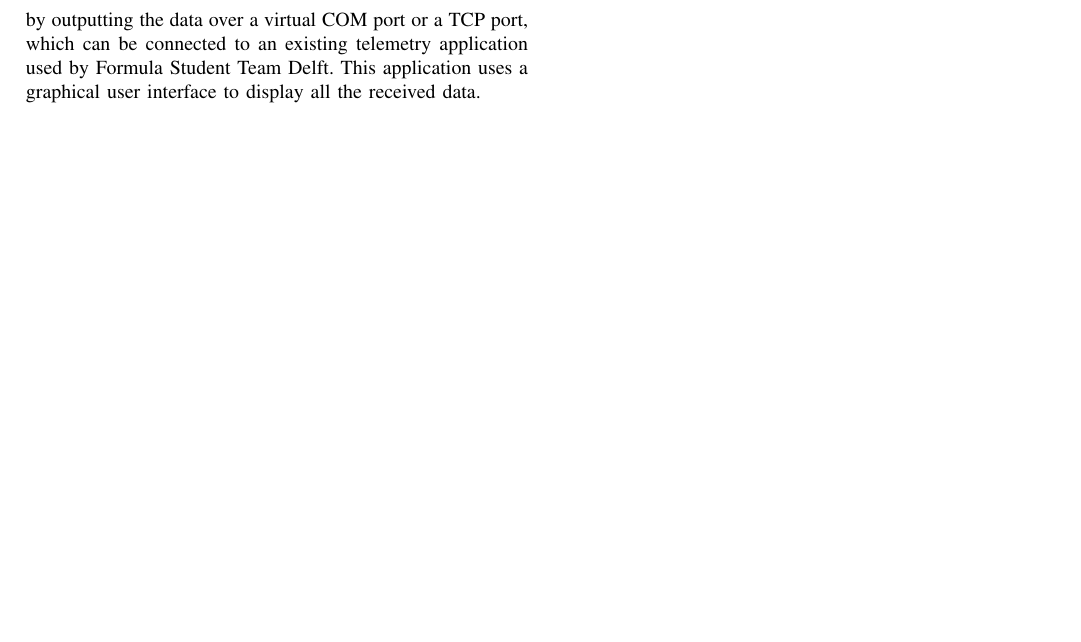
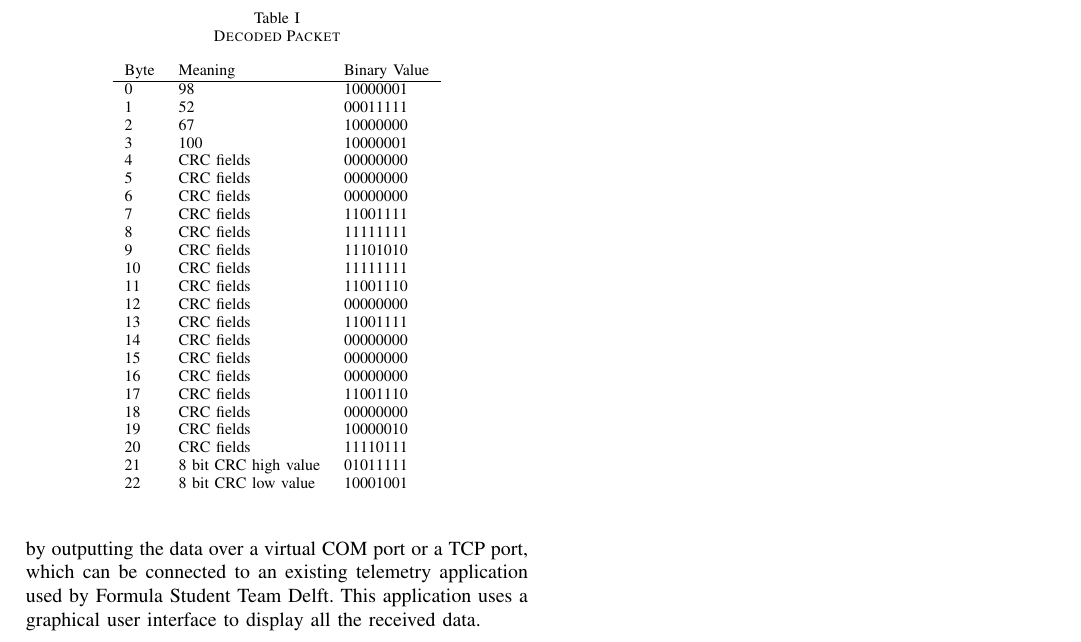
Before and after one commit to BBekker/rfd900-sdr, a LaTeX paper (report.tex): part of page 2 of 2, cut at the place of the change, the shorter picture padded with empty space. Compiled offline with pdfLaTeX.

Commit message:
Still testing CRC

```diff
--- a/report.tex
+++ b/report.tex
@@ -64,7 +64,38 @@ Finally a CRC check of the packet can be done, this code is ported directly from
 
 \section{Results}
 
-
+\begin{table}[h]
+\centering
+\caption{Decoded Packet}
+\label{tbl1}
+\begin{tabular}{lll}
+Byte & Meaning & Binary Value \\
+\hline
+0       & 98                          & 10000001  \\
+1       & 52                          & 00011111  \\
+2       & 67                          & 10000000   \\
+3       & 100                         & 10000001    \\
+4      & CRC fields                   & 00000000 \\
+5      & CRC fields                   & 00000000 \\
+6      & CRC fields                   & 00000000 \\
+7      & CRC fields                   & 11001111 \\
+8      & CRC fields                   & 11111111 \\
+9      & CRC fields                   & 11101010 \\
+10      & CRC fields                  & 11111111 \\
+11     & CRC fields                   & 11001110 \\
+12     & CRC fields                   & 00000000 \\
+13     & CRC fields                   & 11001111 \\
+14     & CRC fields                   & 00000000 \\
+15     & CRC fields                   & 00000000 \\
+16     & CRC fields                   & 00000000 \\
+17     & CRC fields                   & 11001110 \\
+18     & CRC fields                   & 00000000 \\
+19     & CRC fields                   & 10000010 \\
+20     & CRC fields                   & 11110111 \\
+21     & 8 bit CRC high value       & 01011111 \\
+22     & 8 bit CRC low value        & 10001001 \\
+\end{tabular}
+\end{table}
 
 \section{Discussion}
 
```
Also changed, not shown: report.pdf, 9 other files.
